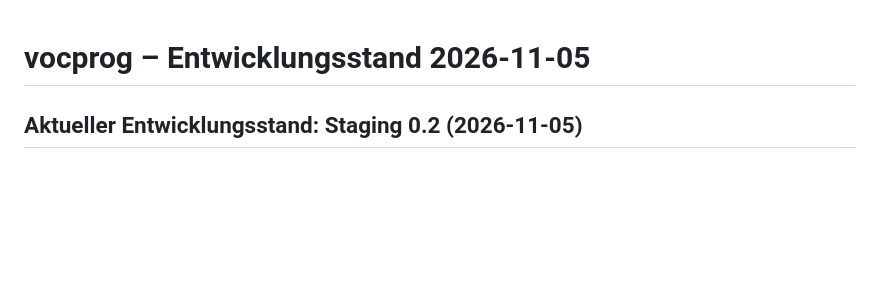
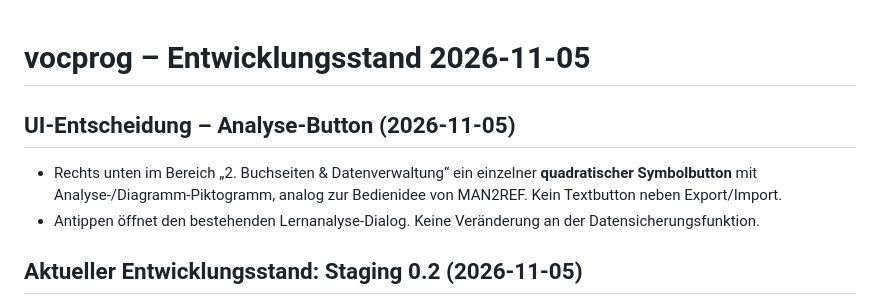
Before and after one commit to andreas-nigl/vocprog, a Markdown page: PROJECT_HANDOFF.md, the part around the change. Rendered like a GitHub page; blank space fills up the shorter version.

Commit message:
ui: square bottom-right analysis icon and documented placement

```diff
--- a/PROJECT_HANDOFF.md
+++ b/PROJECT_HANDOFF.md
@@ -1,4 +1,11 @@
 # vocprog – Entwicklungsstand 2026-11-05
+
+## UI-Entscheidung – Analyse-Button (2026-11-05)
+- Rechts unten im Bereich „2. Buchseiten & Datenverwaltung“ ein einzelner
+  **quadratischer Symbolbutton** mit Analyse-/Diagramm-Piktogramm, analog
+  zur Bedienidee von MAN2REF. Kein Textbutton neben Export/Import.
+- Antippen öffnet den bestehenden Lernanalyse-Dialog. Keine Veränderung
+  an der Datensicherungsfunktion.
 
 ## Aktueller Entwicklungsstand: Staging 0.2 (2026-11-05)
 - Quelle: `develop/offline-supabase-20261105`; `main` weiterhin identisch mit Backup-Branch.
```
